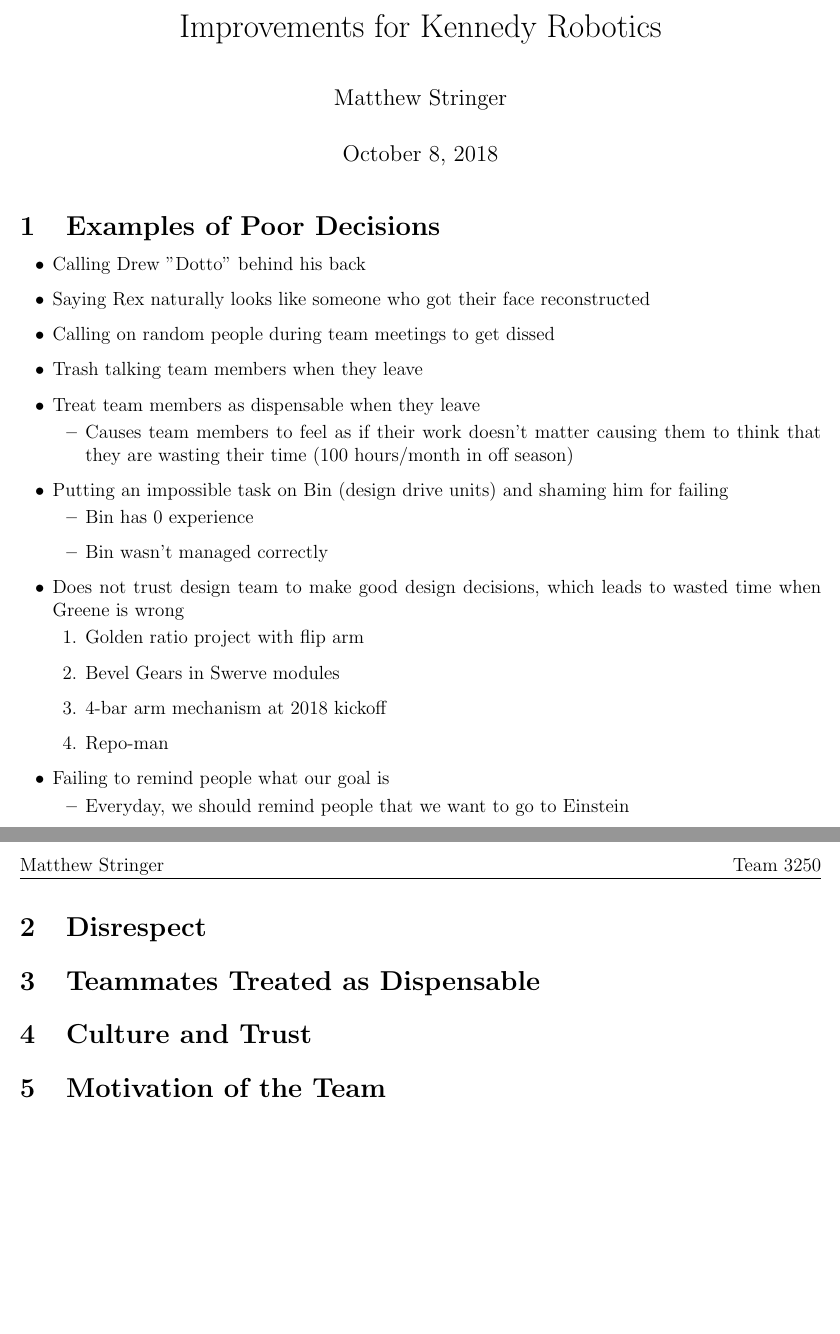
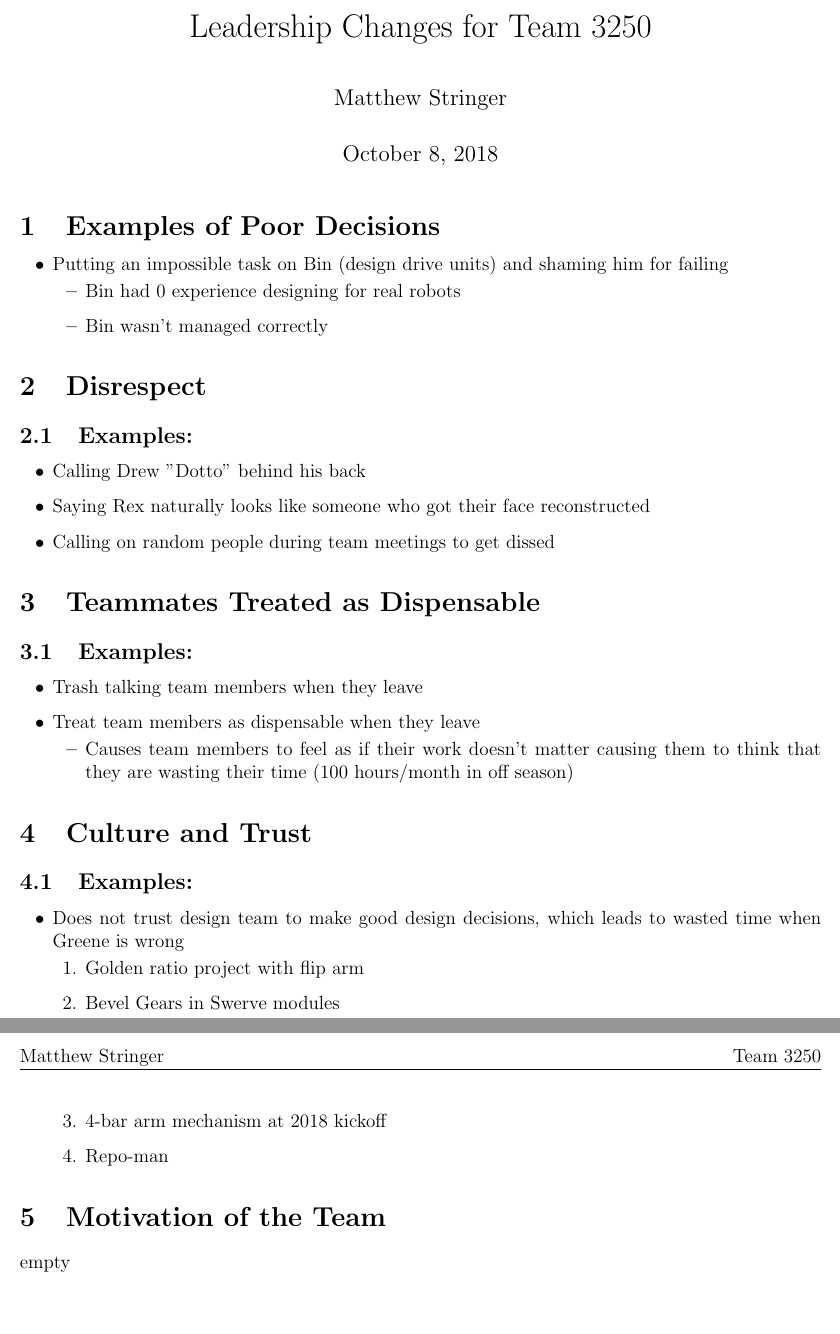
Before and after one commit to matthew-d-stringer/Frc3250Documents, a LaTeX document (Improvements/Changes 2018 OffSeason/Changes.tex): two parts of pages 1 and 2 of 2, joined at a grey line, cut at the place of the change. Compiled offline with pdfLaTeX.

Commit message:
adding new stuff

```diff
--- a/Improvements/Changes 2018 OffSeason/Changes.tex
+++ b/Improvements/Changes 2018 OffSeason/Changes.tex
@@ -89,7 +89,7 @@
 \rfoot{\thepage}
 
 \setlength{\headheight}{15pt}
-\title{Improvements for Kennedy Robotics} % change to the corresponding number
+\title{Leadership Changes for Team 3250} % change to the corresponding number
 \author{Matthew Stringer} % your name and ID number
 
 % Anything above the \begin{document} is the template. If you wish to start a new document using this template, erase everything inside of the \begin{document}...\end{document}
@@ -99,20 +99,35 @@
 
 \section{Examples of Poor Decisions}
 \begin{itemize}
+	\item Putting an impossible task on Bin (design drive units) and shaming him for failing
+	\begin{itemize}
+		\item Bin had 0 experience designing for real robots
+		\item Bin wasn't managed correctly
+	\end{itemize}
+\end{itemize}
+
+\section{Disrespect}
+\subsection{Examples: }
+\begin{itemize}
 	\item Calling Drew "Dotto" behind his back
 	\item Saying Rex naturally looks like someone who got their face reconstructed
 	\item Calling on random people during team meetings to get dissed
+\end{itemize}
+
+\section{Teammates Treated as Dispensable}
+\subsection{Examples: }
+\begin{itemize}
 	\item Trash talking team members when they leave
 	\item Treat team members as dispensable when they leave
 	\begin{itemize}
 		\item Causes team members to feel as if their work doesn't matter causing them to think that
 			they are wasting their time (100 hours/month in off season)
 	\end{itemize}
-	\item Putting an impossible task on Bin (design drive units) and shaming him for failing
-	\begin{itemize}
-		\item Bin has 0 experience
-		\item Bin wasn't managed correctly
-	\end{itemize}
+\end{itemize}
+
+\section{Culture and Trust}
+\subsection{Examples: }
+\begin{itemize}
 	\item Does not trust design team to make good design decisions, which leads to wasted time when
 		Greene is wrong
 	\begin{enumerate}
@@ -121,18 +136,9 @@
 		\item 4-bar arm mechanism at 2018 kickoff
 		\item Repo-man
 	\end{enumerate}
-	\item Failing to remind people what our goal is
-	\begin{itemize}
-		\item Everyday, we should remind people that we want to go to Einstein
-	\end{itemize}
 \end{itemize}
 
-\section{Disrespect}
-
-\section{Teammates Treated as Dispensable}
-
-\section{Culture and Trust}
-
 \section{Motivation of the Team}
+empty
 
 \end{document}
```
Also changed, not shown: Improvements/Changes 2018 OffSeason/Changes.pdf, 1 other file.
